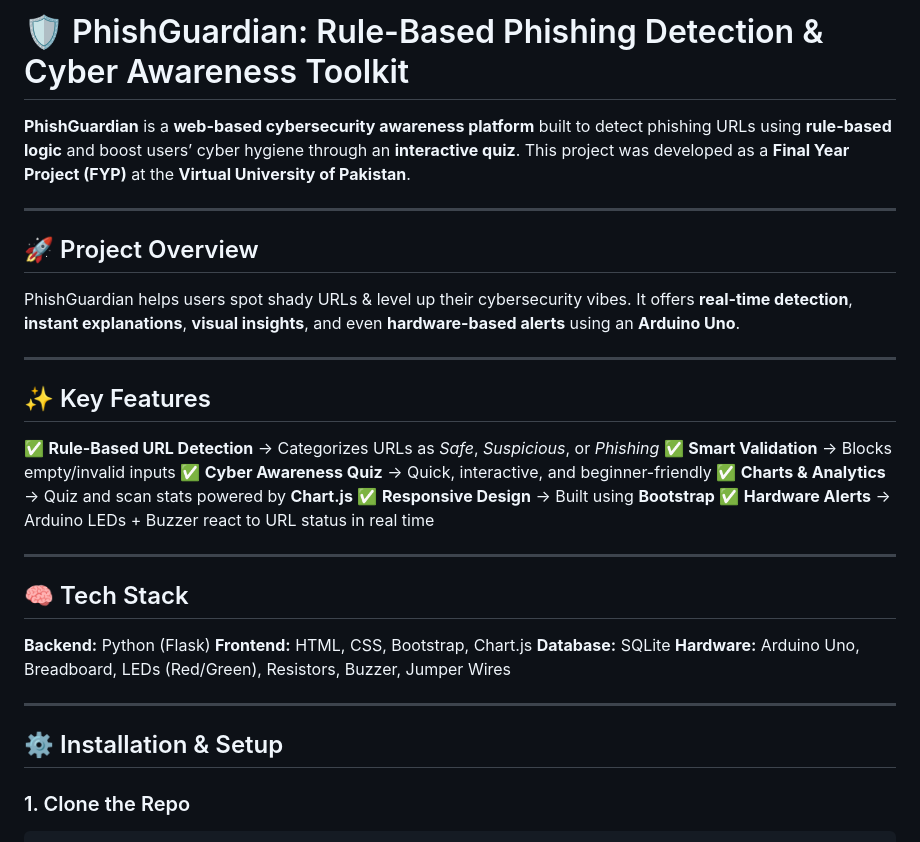
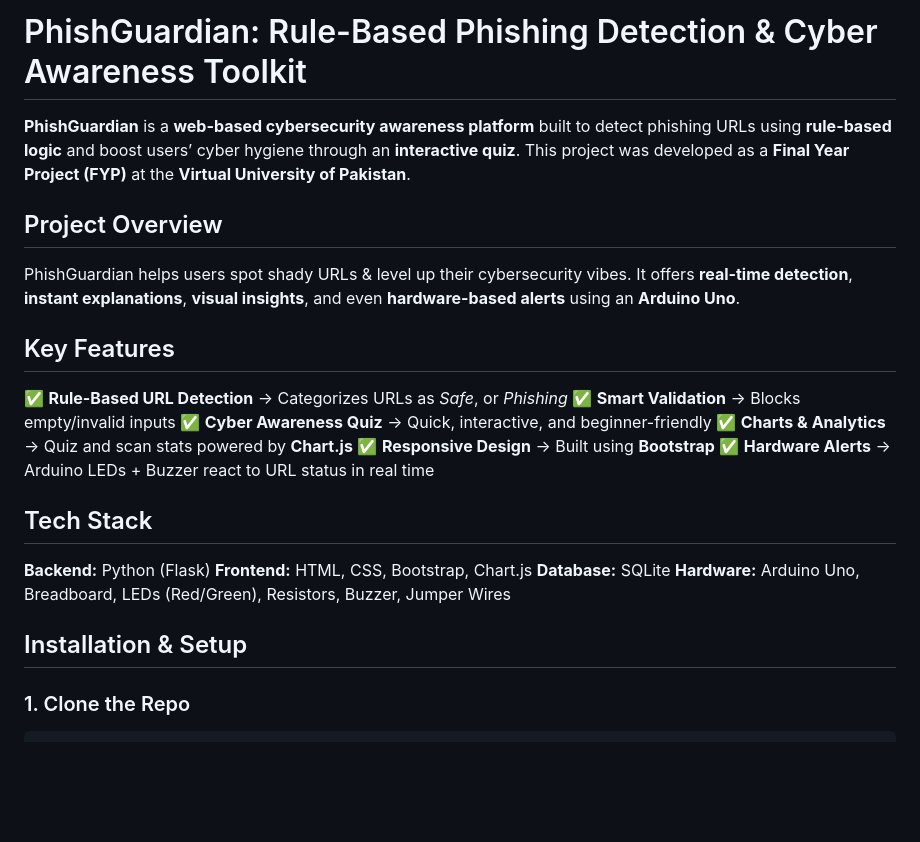
Before and after one commit to Anam-Batool-12/PhishGurdian-FYP, a Markdown page: README.md, the part around one of its changes. GitHub-like rendering; blank space fills up the shorter version.

```diff
--- a/README.md
+++ b/README.md
@@ -1,38 +1,32 @@
-# 🛡️ PhishGuardian: Rule-Based Phishing Detection & Cyber Awareness Toolkit
+#  PhishGuardian: Rule-Based Phishing Detection & Cyber Awareness Toolkit
 
 **PhishGuardian** is a **web-based cybersecurity awareness platform** built to detect phishing URLs using **rule-based logic** and boost users’ cyber hygiene through an **interactive quiz**.
 This project was developed as a **Final Year Project (FYP)** at the **Virtual University of Pakistan**.
 
----
-
-## 🚀 Project Overview
+##  Project Overview
 
 PhishGuardian helps users spot shady URLs & level up their cybersecurity vibes.
 It offers **real-time detection**, **instant explanations**, **visual insights**, and even **hardware-based alerts** using an **Arduino Uno**.
 
----
 
-## ✨ Key Features
+## Key Features
 
-✅ **Rule-Based URL Detection** → Categorizes URLs as *Safe*, *Suspicious*, or *Phishing*
+✅ **Rule-Based URL Detection** → Categorizes URLs as *Safe*,  or *Phishing*
 ✅ **Smart Validation** → Blocks empty/invalid inputs
 ✅ **Cyber Awareness Quiz** → Quick, interactive, and beginner-friendly
 ✅ **Charts & Analytics** → Quiz and scan stats powered by **Chart.js**
 ✅ **Responsive Design** → Built using **Bootstrap**
 ✅ **Hardware Alerts** → Arduino LEDs + Buzzer react to URL status in real time
 
----
 
-## 🧠 Tech Stack
+## Tech Stack
 
 **Backend:** Python (Flask)
 **Frontend:** HTML, CSS, Bootstrap, Chart.js
 **Database:** SQLite
 **Hardware:** Arduino Uno, Breadboard, LEDs (Red/Green), Resistors, Buzzer, Jumper Wires
 
----
-
-## ⚙️ Installation & Setup
+##  Installation & Setup
 
 ### 1. Clone the Repo
 
```
Also changed, not shown: other parts of README.md (+13 -18 lines).
